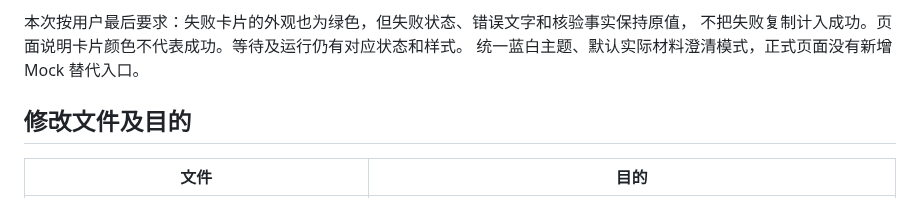
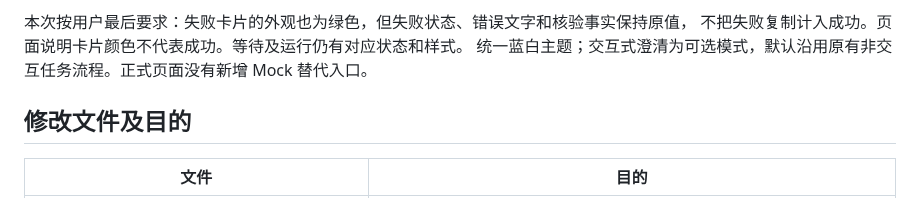
Before and after one commit to zhengwenhui81-source/digital-life-organizer, a Markdown page: demo/REAL_AGENT_DELIVERY.md, the part around the change. Drawn GitHub-style.

Commit message:
docs: clarify default Agent task flow

```diff
--- a/demo/REAL_AGENT_DELIVERY.md
+++ b/demo/REAL_AGENT_DELIVERY.md
@@ -32,7 +32,7 @@ Executor、Approval Gate、Package 安全展示等，不创建第二套审批或
 
 本次按用户最后要求：失败卡片的外观也为绿色，但失败状态、错误文字和核验事实保持原值，
 不把失败复制计入成功。页面说明卡片颜色不代表成功。等待及运行仍有对应状态和样式。
-统一蓝白主题、默认实际材料澄清模式，正式页面没有新增 Mock 替代入口。
+统一蓝白主题；交互式澄清为可选模式，默认沿用原有非交互任务流程。正式页面没有新增 Mock 替代入口。
 
 ## 修改文件及目的
 
```
